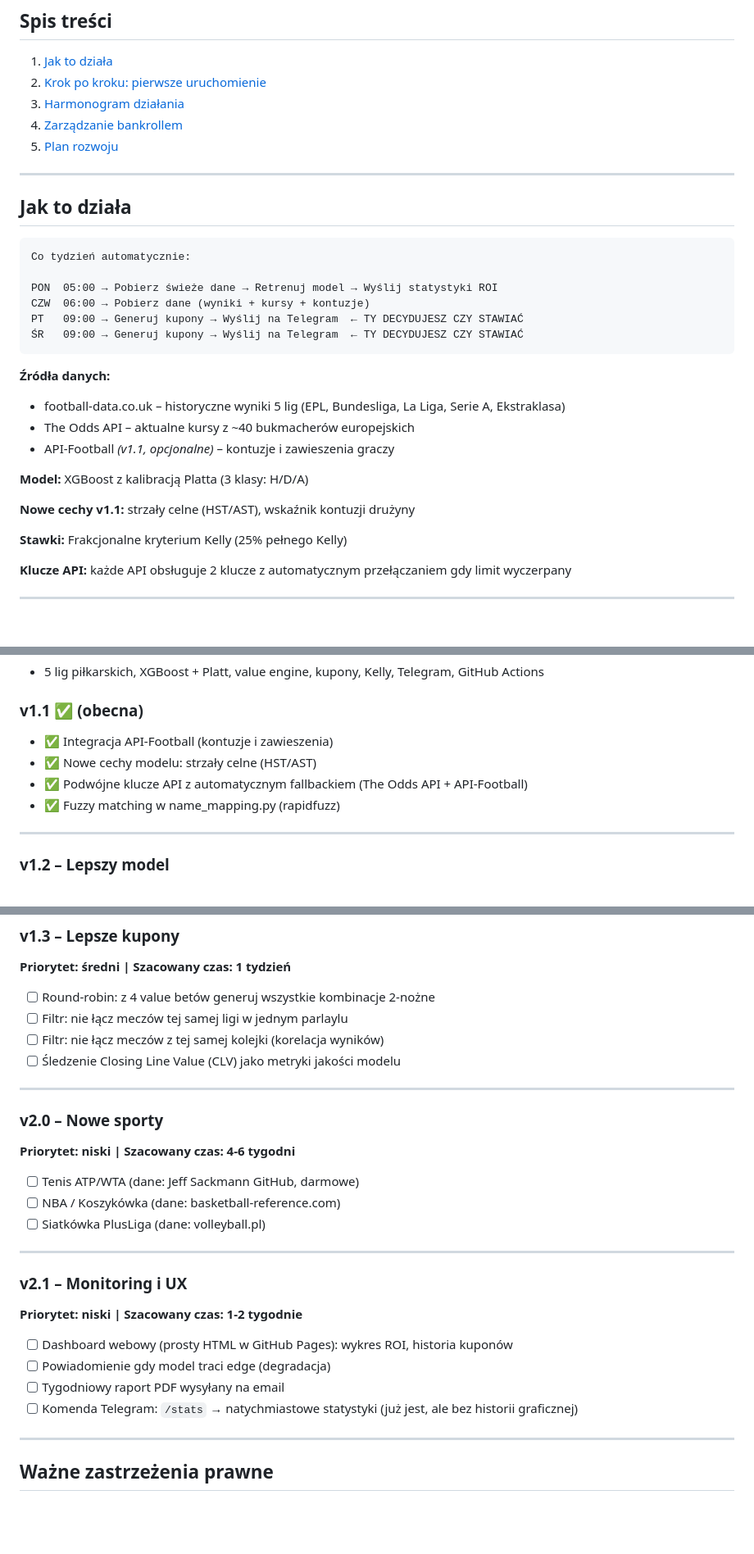
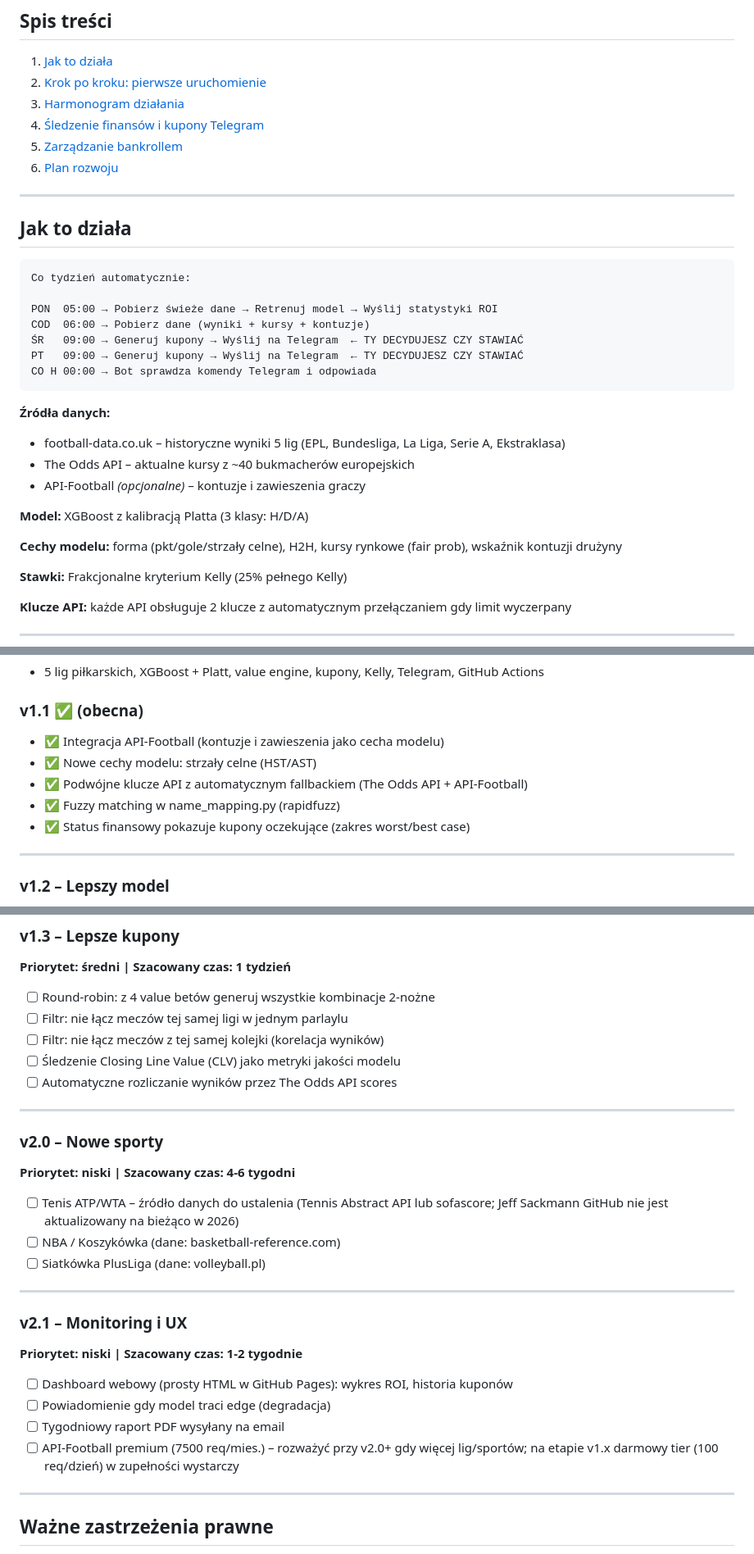
Before and after one commit to adriandeptula/betting-system, a Markdown page: README.md, 3 parts joined by grey strips. Shown at 82% size. GitHub-like rendering; blank space fills up the shorter version.

````diff
--- a/README.md
+++ b/README.md
@@ -10,8 +10,9 @@ Działa w 100% na GitHub Actions. Koszt: **0 zł/miesiąc**.
 1. [Jak to działa](#jak-to-działa)
 2. [Krok po kroku: pierwsze uruchomienie](#krok-po-kroku-pierwsze-uruchomienie)
 3. [Harmonogram działania](#harmonogram-działania)
-4. [Zarządzanie bankrollem](#zarządzanie-bankrollem)
-5. [Plan rozwoju](#plan-rozwoju)
+4. [Śledzenie finansów i kupony Telegram](#śledzenie-finansów-i-kupony-telegram)
+5. [Zarządzanie bankrollem](#zarządzanie-bankrollem)
+6. [Plan rozwoju](#plan-rozwoju)
 
 ---
 
@@ -21,19 +22,20 @@ Działa w 100% na GitHub Actions. Koszt: **0 zł/miesiąc**.
 Co tydzień automatycznie:
 
 PON  05:00 → Pobierz świeże dane → Retrenuj model → Wyślij statystyki ROI
-CZW  06:00 → Pobierz dane (wyniki + kursy + kontuzje)
+COD  06:00 → Pobierz dane (wyniki + kursy + kontuzje)
+ŚR   09:00 → Generuj kupony → Wyślij na Telegram  ← TY DECYDUJESZ CZY STAWIAĆ
 PT   09:00 → Generuj kupony → Wyślij na Telegram  ← TY DECYDUJESZ CZY STAWIAĆ
-ŚR   09:00 → Generuj kupony → Wyślij na Telegram  ← TY DECYDUJESZ CZY STAWIAĆ
+CO H 00:00 → Bot sprawdza komendy Telegram i odpowiada
 ```
 
 **Źródła danych:**
 - football-data.co.uk – historyczne wyniki 5 lig (EPL, Bundesliga, La Liga, Serie A, Ekstraklasa)
 - The Odds API – aktualne kursy z ~40 bukmacherów europejskich
-- API-Football *(v1.1, opcjonalne)* – kontuzje i zawieszenia graczy
+- API-Football *(opcjonalne)* – kontuzje i zawieszenia graczy
 
 **Model:** XGBoost z kalibracją Platta (3 klasy: H/D/A)
 
-**Nowe cechy v1.1:** strzały celne (HST/AST), wskaźnik kontuzji drużyny
+**Cechy modelu:** forma (pkt/gole/strzały celne), H2H, kursy rynkowe (fair prob), wskaźnik kontuzji drużyny
 
 **Stawki:** Frakcjonalne kryterium Kelly (25% pełnego Kelly)
 
@@ -217,10 +267,11 @@ Jeśli coś nie gra → sprawdź sekcję **Typowe błędy** w CLAUDE.md.
 - 5 lig piłkarskich, XGBoost + Platt, value engine, kupony, Kelly, Telegram, GitHub Actions
 
 ### v1.1 ✅ (obecna)
-- ✅ Integracja API-Football (kontuzje i zawieszenia)
+- ✅ Integracja API-Football (kontuzje i zawieszenia jako cecha modelu)
 - ✅ Nowe cechy modelu: strzały celne (HST/AST)
 - ✅ Podwójne klucze API z automatycznym fallbackiem (The Odds API + API-Football)
 - ✅ Fuzzy matching w name_mapping.py (rapidfuzz)
+- ✅ Status finansowy pokazuje kupony oczekujące (zakres worst/best case)
 
 ---
 
@@ -243,13 +294,14 @@ Jeśli coś nie gra → sprawdź sekcję **Typowe błędy** w CLAUDE.md.
 - [ ] Filtr: nie łącz meczów tej samej ligi w jednym parlaylu
 - [ ] Filtr: nie łącz meczów z tej samej kolejki (korelacja wyników)
 - [ ] Śledzenie Closing Line Value (CLV) jako metryki jakości modelu
+- [ ] Automatyczne rozliczanie wyników przez The Odds API scores
 
 ---
 
 ### v2.0 – Nowe sporty
 **Priorytet: niski | Szacowany czas: 4-6 tygodni**
 
-- [ ] Tenis ATP/WTA (dane: Jeff Sackmann GitHub, darmowe)
+- [ ] Tenis ATP/WTA – źródło danych do ustalenia (Tennis Abstract API lub sofascore; Jeff Sackmann GitHub nie jest aktualizowany na bieżąco w 2026)
 - [ ] NBA / Koszykówka (dane: basketball-reference.com)
 - [ ] Siatkówka PlusLiga (dane: volleyball.pl)
 
@@ -261,7 +313,7 @@ Jeśli coś nie gra → sprawdź sekcję **Typowe błędy** w CLAUDE.md.
 - [ ] Dashboard webowy (prosty HTML w GitHub Pages): wykres ROI, historia kuponów
 - [ ] Powiadomienie gdy model traci edge (degradacja)
 - [ ] Tygodniowy raport PDF wysyłany na email
-- [ ] Komenda Telegram: `/stats` → natychmiastowe statystyki (już jest, ale bez historii graficznej)
+- [ ] API-Football premium (7500 req/mies.) – rozważyć przy v2.0+ gdy więcej lig/sportów; na etapie v1.x darmowy tier (100 req/dzień) w zupełności wystarczy
 
 ---
 
````
Also changed, not shown: other parts of README.md (+50 -2 lines).
